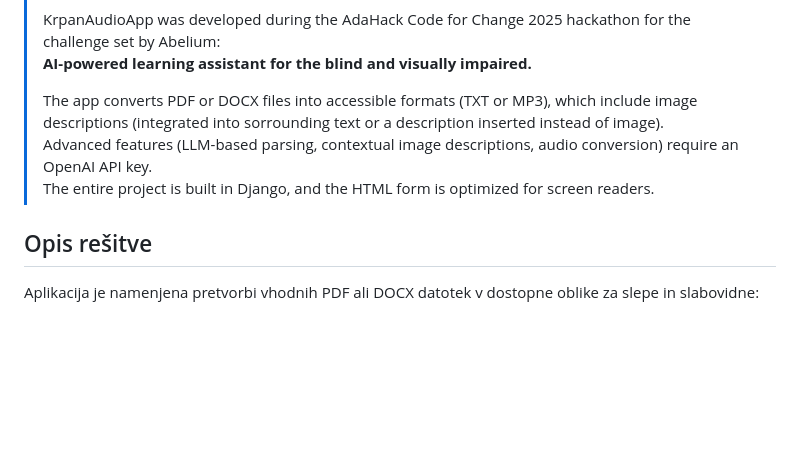
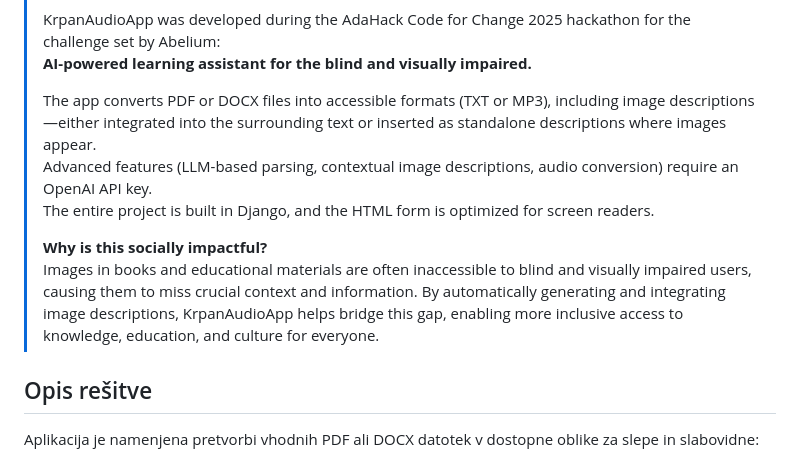
Before and after one commit to iva-c/KrpanAudio, a Markdown page: README.md, the part around the change. GitHub-like rendering; blank space fills up the shorter version.

```diff
--- a/README.md
+++ b/README.md
@@ -24,9 +24,12 @@ Priprava in optimizacija promptov za LLM, izbor globokih modelov, raziskovanje l
 > KrpanAudioApp was developed during the AdaHack Code for Change 2025 hackathon for the challenge set by Abelium:
 > **AI-powered learning assistant for the blind and visually impaired.**
 >
-> The app converts PDF or DOCX files into accessible formats (TXT or MP3), which include image descriptions (integrated into sorrounding text or a description inserted instead of image).
+> The app converts PDF or DOCX files into accessible formats (TXT or MP3), including image descriptions—either integrated into the surrounding text or inserted as standalone descriptions where images appear.
 > Advanced features (LLM-based parsing, contextual image descriptions, audio conversion) require an OpenAI API key.
 > The entire project is built in Django, and the HTML form is optimized for screen readers.
+>
+> **Why is this socially impactful?**
+> Images in books and educational materials are often inaccessible to blind and visually impaired users, causing them to miss crucial context and information. By automatically generating and integrating image descriptions, KrpanAudioApp helps bridge this gap, enabling more inclusive access to knowledge, education, and culture for everyone.
 
 
 ## Opis rešitve
```
